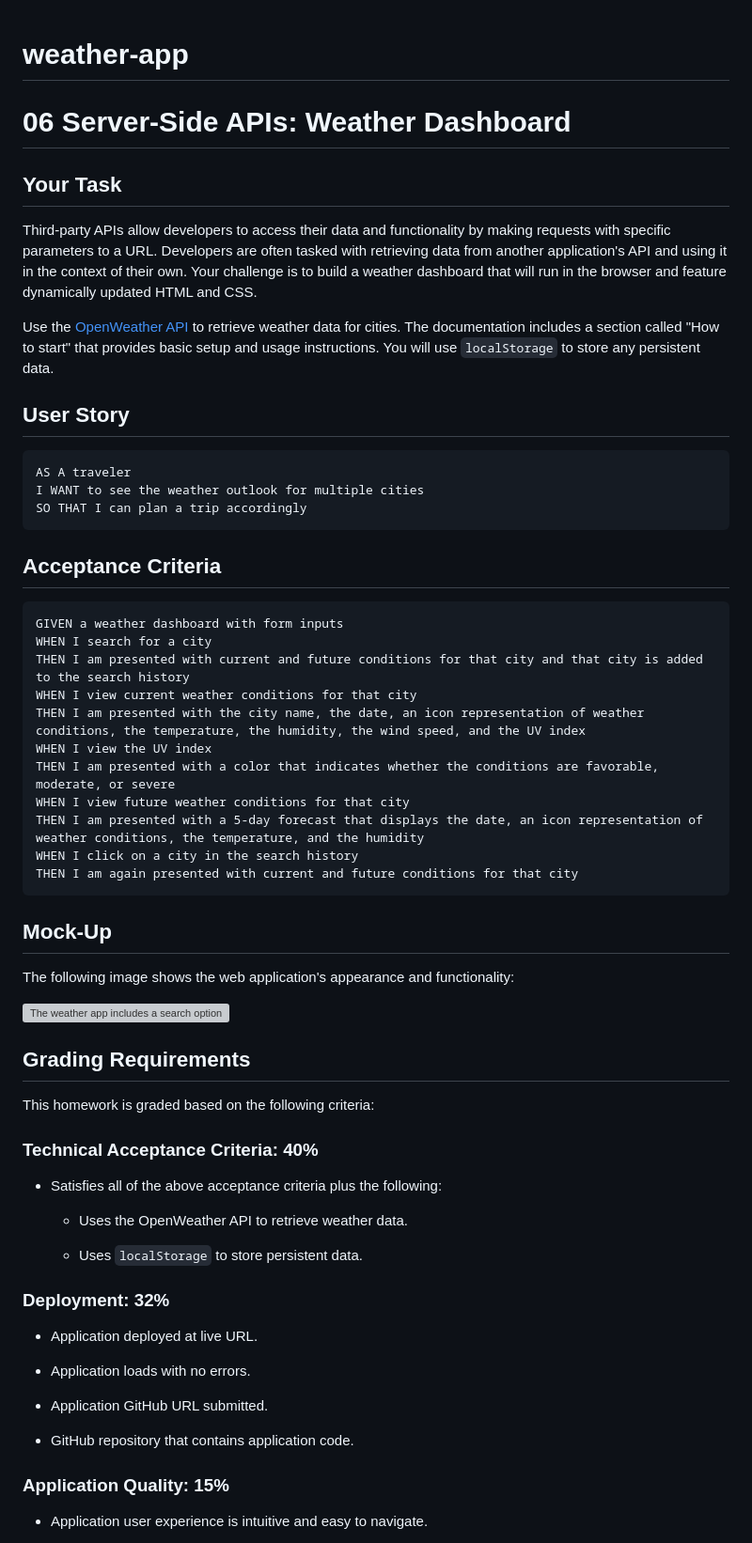
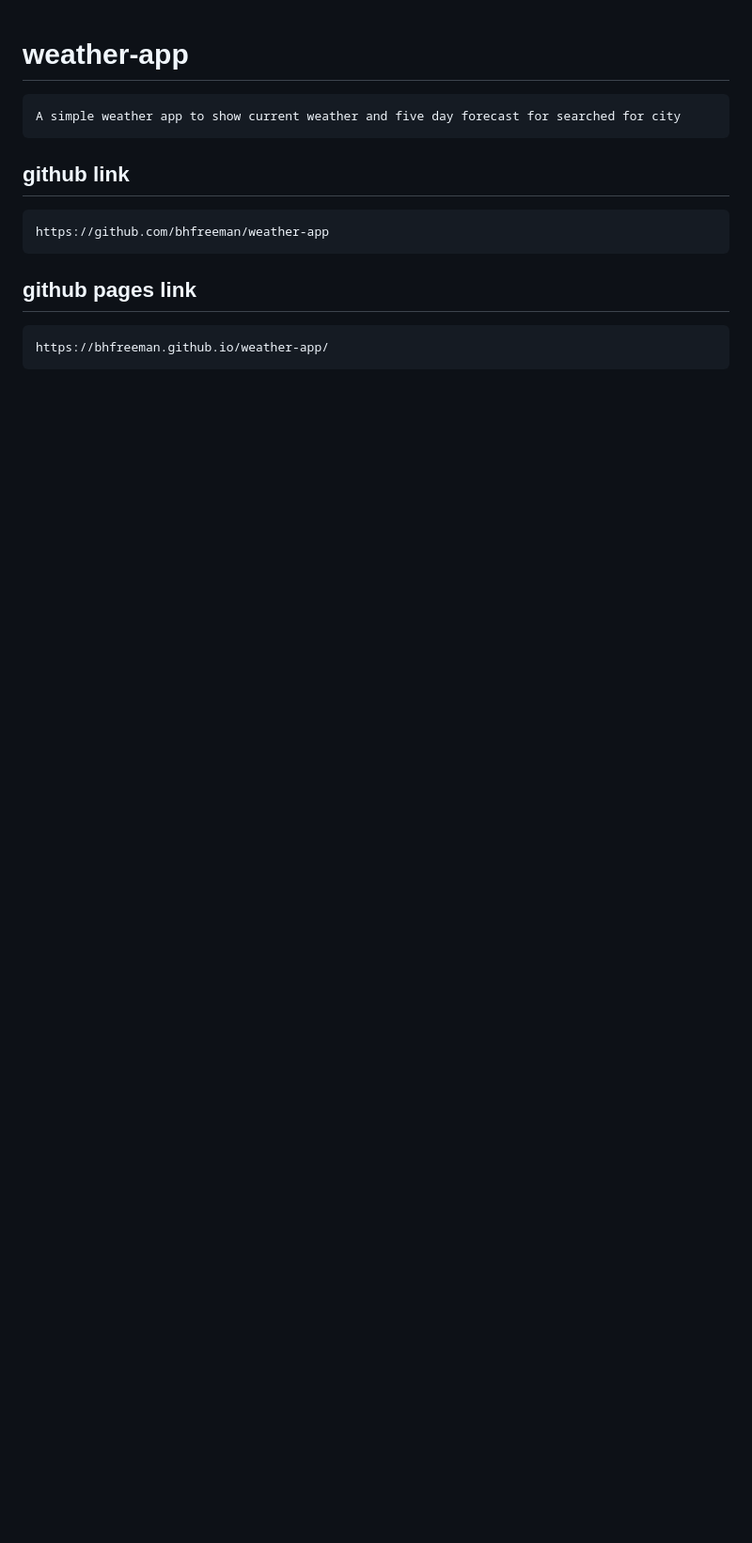
Before and after one commit to bhfreeman/weather-app, a Markdown page: README.md, the part around the change printed below. Shown: that part at 94% size. Drawn GitHub-style; blank space fills up the shorter version; grey boxes are pictures that could not be loaded.

Commit message:
got readme updated

````diff
--- a/README.md
+++ b/README.md
@@ -1,70 +1,17 @@
 # weather-app
 
 
-
-
-
-# 06 Server-Side APIs: Weather Dashboard
-
-## Your Task
-
-Third-party APIs allow developers to access their data and functionality by making requests with specific parameters to a URL. Developers are often tasked with retrieving data from another application's API and using it in the context of their own. Your challenge is to build a weather dashboard that will run in the browser and feature dynamically updated HTML and CSS.
-
-Use the [OpenWeather API](https://openweathermap.org/api) to retrieve weather data for cities. The documentation includes a section called "How to start" that provides basic setup and usage instructions. You will use `localStorage` to store any persistent data.
-
-## User Story
-
 ```
-AS A traveler
-I WANT to see the weather outlook for multiple cities
-SO THAT I can plan a trip accordingly
+A simple weather app to show current weather and five day forecast for searched for city
 ```
 
-## Acceptance Criteria
-
+## github link
 ```
-GIVEN a weather dashboard with form inputs
-WHEN I search for a city
-THEN I am presented with current and future conditions for that city and that city is added to the search history
-WHEN I view current weather conditions for that city
-THEN I am presented with the city name, the date, an icon representation of weather conditions, the temperature, the humidity, the wind speed, and the UV index
-WHEN I view the UV index
-THEN I am presented with a color that indicates whether the conditions are favorable, moderate, or severe
-WHEN I view future weather conditions for that city
-THEN I am presented with a 5-day forecast that displays the date, an icon representation of weather conditions, the temperature, and the humidity
-WHEN I click on a city in the search history
-THEN I am again presented with current and future conditions for that city
+https://github.com/bhfreeman/weather-app
 ```
 
-## Mock-Up
+## github pages link
+```
+https://bhfreeman.github.io/weather-app/
+```
 
-The following image shows the web application's appearance and functionality:
-
-![The weather app includes a search option, a list of cities, and a five-day forecast and current weather conditions for Atlanta.](./Assets/06-server-side-apis-homework-demo.png)
-
-## Grading Requirements
-
-This homework is graded based on the following criteria:
-
-### Technical Acceptance Criteria: 40%
-
-* Satisfies all of the above acceptance criteria plus the following:
-
-    * Uses the OpenWeather API to retrieve weather data.
-
-    * Uses `localStorage` to store persistent data.
-
-### Deployment: 32%
-
-* Application deployed at live URL.
-
-* Application loads with no errors.
-
-* Application GitHub URL submitted.
-
-* GitHub repository that contains application code.
-
-### Application Quality: 15%
-
-* Application user experience is intuitive and easy to navigate.
-
````
Also changed, not shown: other parts of README.md (+2 -26 lines), assets/images/screen-shot.png (added), 3 other files.
